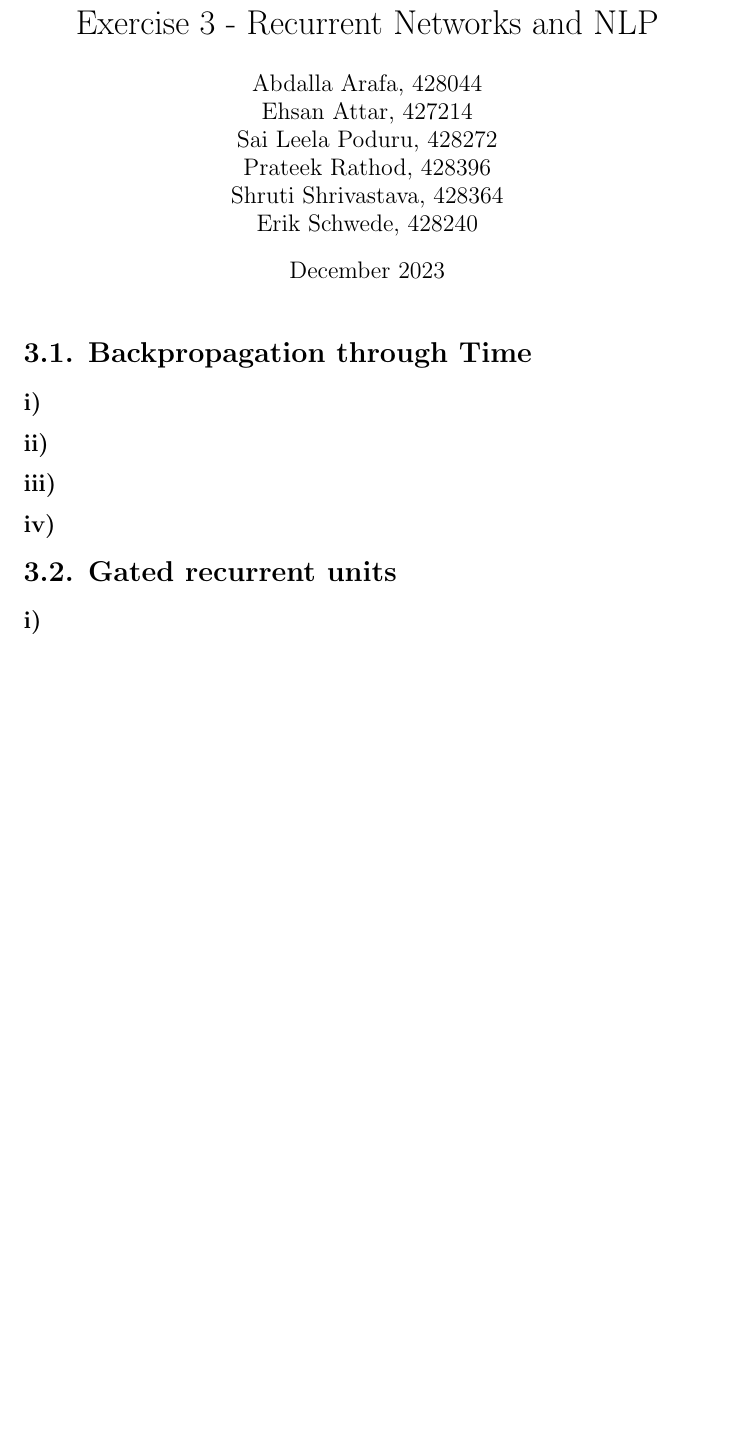
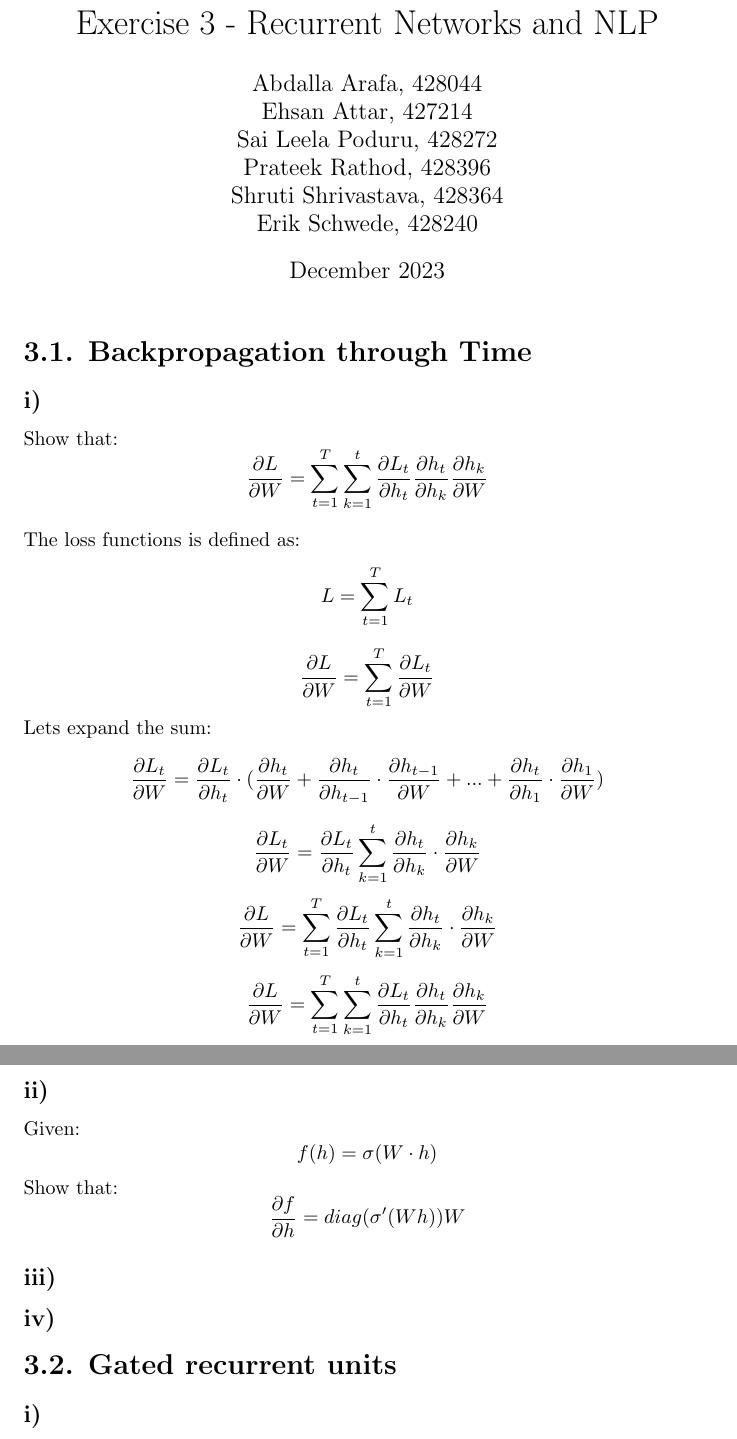
Before and after one commit to schwedeErik/VDL_Assigments, a LaTeX document (VDL3/main.tex): part of page 1 of 2 before the commit and two parts of pages 1 and 2 of 3 after it, the two joined at a grey line, cut so that both start at the same text, the shorter picture padded with empty space. Compiled offline with pdfLaTeX.

Commit message:
Added solution for 1.1

```diff
--- a/VDL3/main.tex
+++ b/VDL3/main.tex
@@ -8,9 +8,34 @@
 \maketitle
 \section*{3.1. Backpropagation through Time}
 \subsection*{i)}
+Show that:
+\[\frac{\partial L}{\partial W} = \sum_{t=1}^{T}
+\sum_{k=1}^{t}
+\frac{\partial L_t}{\partial h_t}
+\frac{\partial h_t}{\partial h_k}
+\frac{\partial h_k}{\partial W} \]\\
+The loss functions is defined as:
+\[L=\sum_{t=1}^{T} L_t\]
+\[\frac{\partial L}{\partial W} = \sum_{t=1}^{T}\frac{\partial L_t}{\partial W}\]
+Lets expand the sum:
+\[ \frac{\partial L_t}{\partial W} =
+  \frac{\partial L_t}{\partial h_t} \cdot (\frac{\partial h_t}{\partial W} +
+  \frac{\partial h_t}{\partial h_{t-1}} \cdot \frac{\partial h_{t-1}}{\partial W} + . . . +
+  \frac{\partial h_t}{\partial h_1} \cdot \frac{\partial h_1}{\partial W})\]
+%\[ \frac{\partial L_3}{\partial W} = \frac{\partial L_3}{\partial h_3} \sum_{k=1}^{3} \frac{\partial h_3}{\partial h_k} \cdot \frac{\partial h_k}{\partial W}\]
+\[ \frac{\partial L_t}{\partial W} = \frac{\partial L_t}{\partial h_t} \sum_{k=1}^{t} \frac{\partial h_t}{\partial h_k} \cdot \frac{\partial h_k}{\partial W}\]
+\[\frac{\partial L}{\partial W} = \sum_{t=1}^{T}\frac{\partial L_t}{\partial h_t} \sum_{k=1}^{t} \frac{\partial h_t}{\partial h_k} \cdot \frac{\partial h_k}{\partial W}\]
 
+\[\frac{\partial L}{\partial W} = \sum_{t=1}^{T}
+\sum_{k=1}^{t}
+\frac{\partial L_t}{\partial h_t}
+\frac{\partial h_t}{\partial h_k}
+\frac{\partial h_k}{\partial W} \]
 \subsection*{ii)}
-
+Given:
+\[f(h) = \sigma(W \cdot h)\]
+Show that:
+\[\frac{\partial f}{\partial h} = diag(\sigma^{\prime}(Wh))W\]
 \subsection*{iii)}
 
 
```
Also changed, not shown: VDL3/main.pdf.
